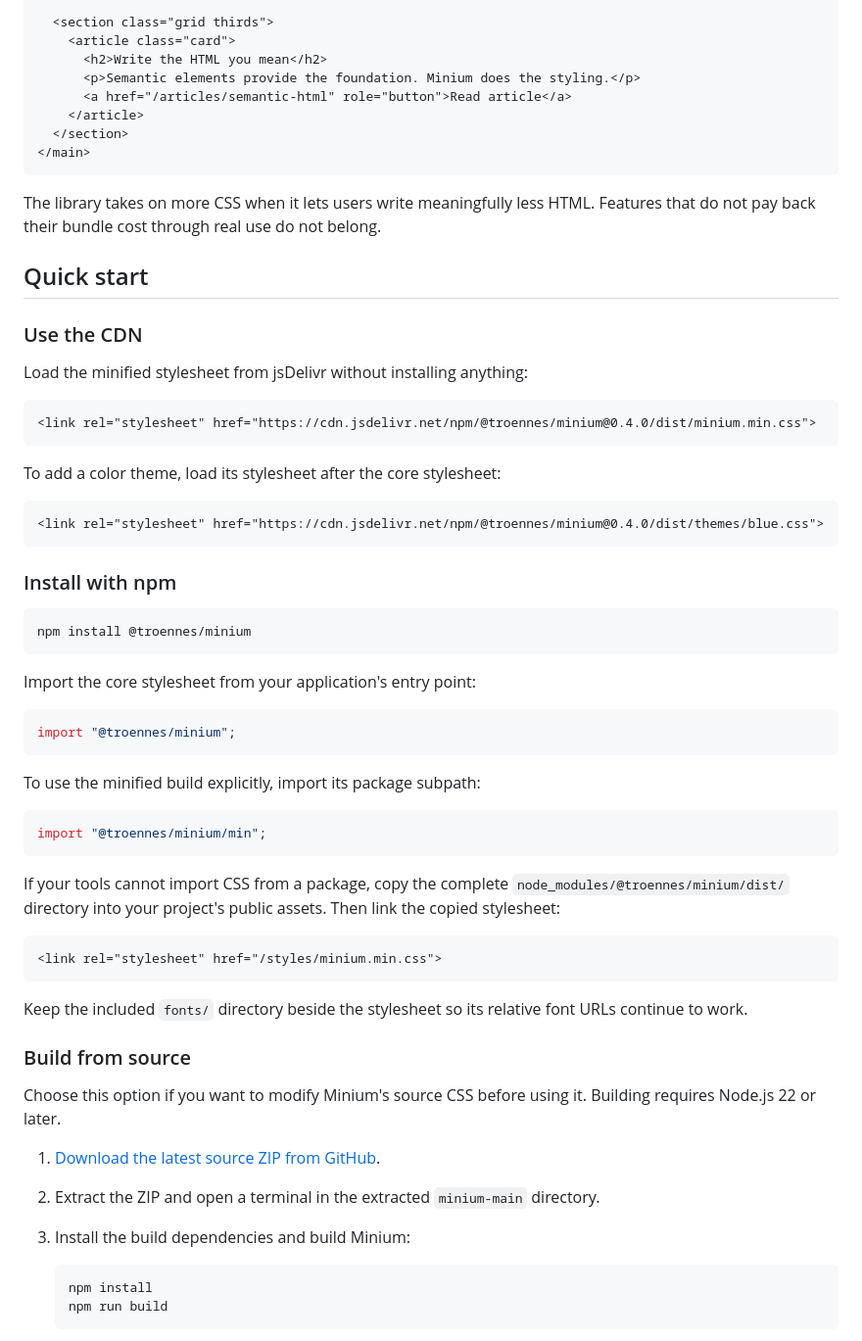
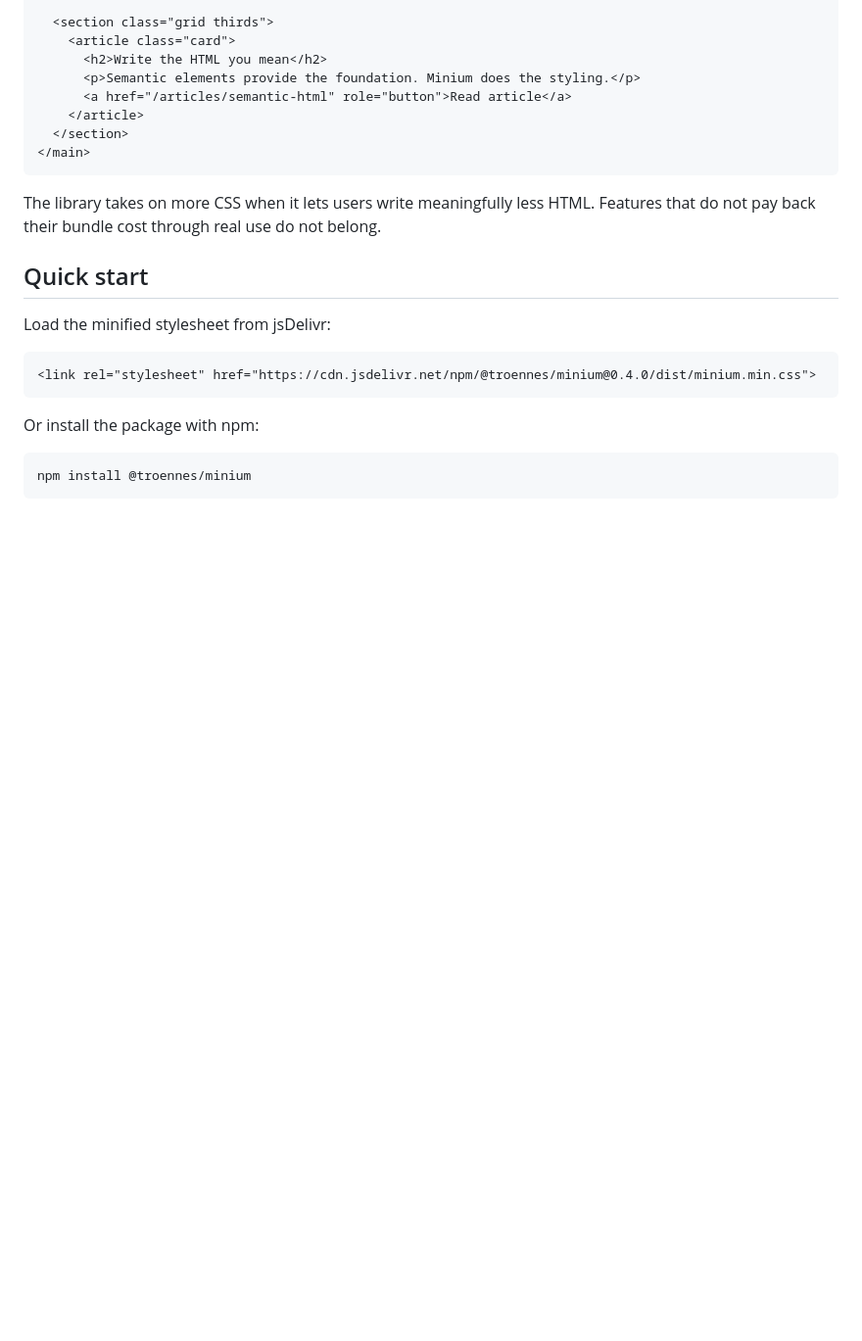
Before and after one commit to troennes/minium, a Markdown page: README.md, the part around one of its changes. Shown at 98% size. Drawn GitHub-style; blank space fills up the shorter version.

````diff
--- a/README.md
+++ b/README.md
@@ -30,56 +30,15 @@ The library takes on more CSS when it lets users write meaningfully less HTML. F
 
 ## Quick start
 
-### Use the CDN
-
-Load the minified stylesheet from jsDelivr without installing anything:
+Load the minified stylesheet from jsDelivr:
 
 ```html
 <link rel="stylesheet" href="https://cdn.jsdelivr.net/npm/@troennes/minium@0.4.0/dist/minium.min.css">
 ```
 
-To add a color theme, load its stylesheet after the core stylesheet:
-
-```html
-<link rel="stylesheet" href="https://cdn.jsdelivr.net/npm/@troennes/minium@0.4.0/dist/themes/blue.css">
-```
-
-### Install with npm
+Or install the package with npm:
 
 ```bash
 npm install @troennes/minium
 ```
 
-Import the core stylesheet from your application's entry point:
-
-```js
-import "@troennes/minium";
-```
-
-To use the minified build explicitly, import its package subpath:
-
-```js
-import "@troennes/minium/min";
-```
-
-If your tools cannot import CSS from a package, copy the complete `node_modules/@troennes/minium/dist/` directory into your project's public assets. Then link the copied stylesheet:
-
-```html
-<link rel="stylesheet" href="/styles/minium.min.css">
-```
-
-Keep the included `fonts/` directory beside the stylesheet so its relative font URLs continue to work.
-
-### Build from source
-
-Choose this option if you want to modify Minium's source CSS before using it. Building requires Node.js 22 or later.
-
-1. [Download the latest source ZIP from GitHub](https://github.com/troennes/minium/archive/refs/heads/main.zip).
-2. Extract the ZIP and open a terminal in the extracted `minium-main` directory.
-3. Install the build dependencies and build Minium:
-
-   ```bash
-   npm install
-   npm run build
-   ```
-
````
Also changed, not shown: other parts of README.md (+1 -42 lines).
